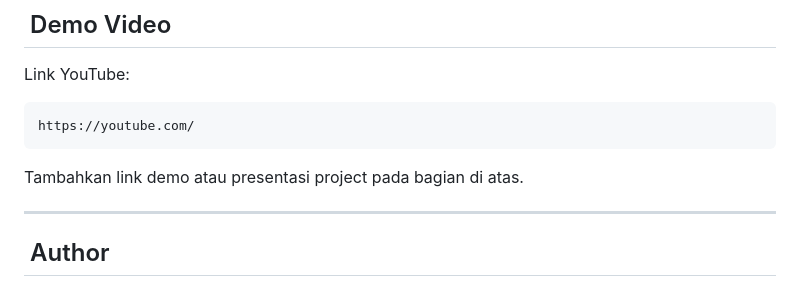
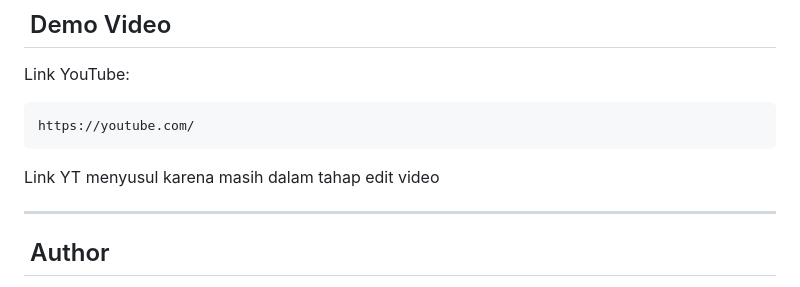
Before and after one commit to elkhaa151105-droid/securevault-, a Markdown page: README.md, the part around the change. Rendered like a GitHub page.

````diff
--- a/README.md
+++ b/README.md
@@ -280,7 +280,7 @@ Link YouTube:
 https://youtube.com/
 ```
 
-Tambahkan link demo atau presentasi project pada bagian di atas.
+Link YT menyusul karena masih dalam tahap edit video
 
 ---
 
````
